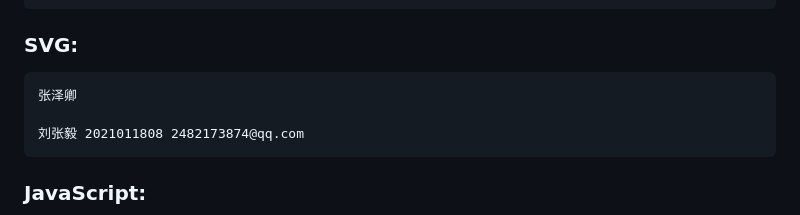
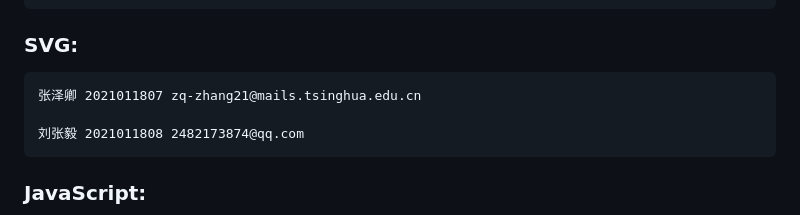
Before and after one commit to Leeeemon87/xeyes-clock, a Markdown page: report.md, the part around the change. Drawn GitHub-style.

```diff
--- a/report.md
+++ b/report.md
@@ -7,7 +7,7 @@
 
 ### SVG:
 
-    张泽卿
+    张泽卿 2021011807 zq-zhang21@mails.tsinghua.edu.cn
 
     刘张毅 2021011808 2482173874@qq.com
 
```
